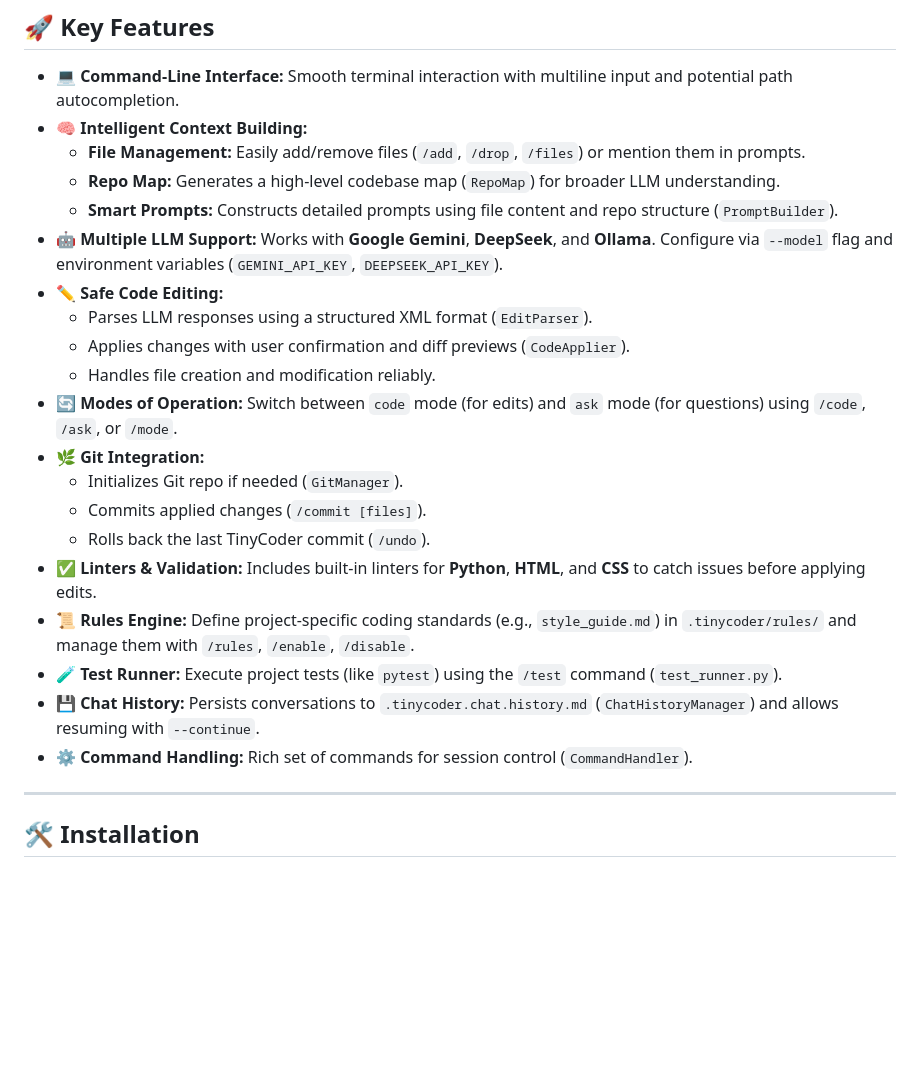
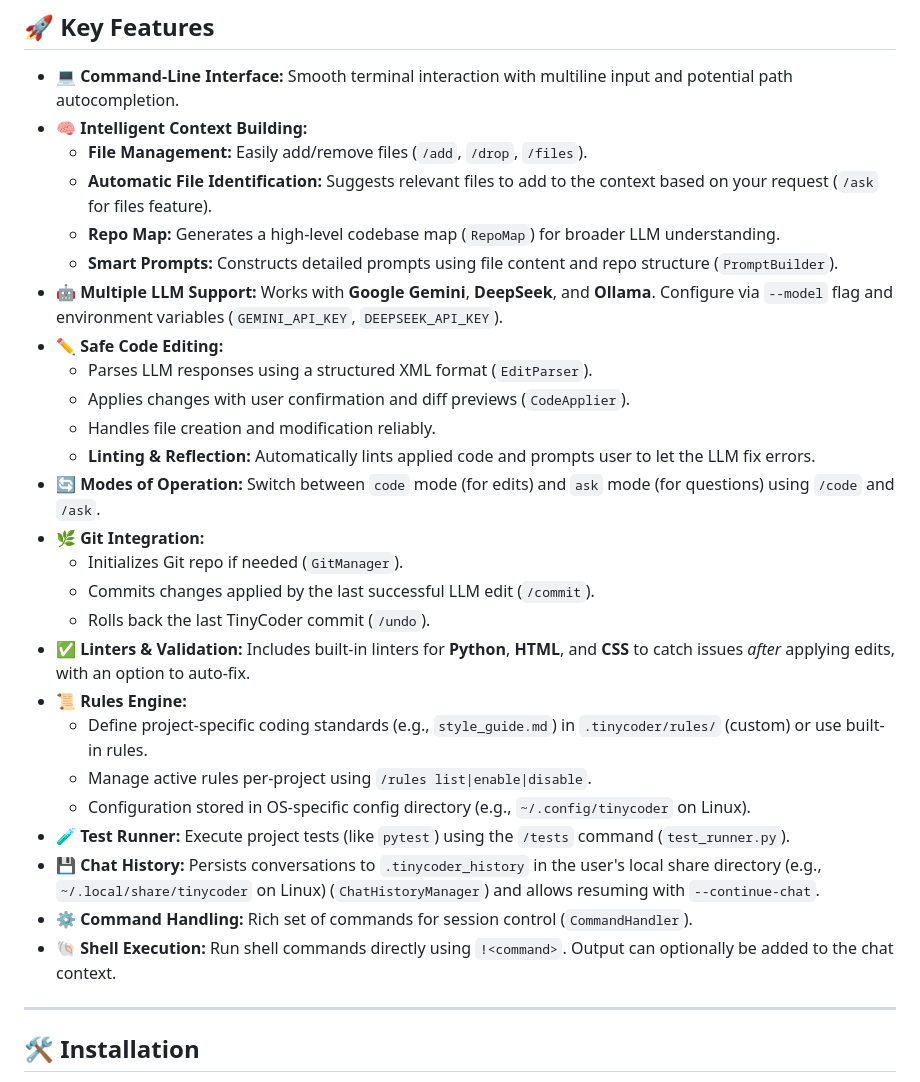
Before and after one commit to koenvaneijk/tinycoder, a Markdown page: README.md, the part around one of its changes. GitHub-like rendering; blank space fills up the shorter version.

```diff
--- a/README.md
+++ b/README.md
@@ -20,7 +20,8 @@ TinyCoder is a Python-based tool designed to help you interact with Large Langua
 
 *   **💻 Command-Line Interface:** Smooth terminal interaction with multiline input and potential path autocompletion.
 *   **🧠 Intelligent Context Building:**
-    *   **File Management:** Easily add/remove files (`/add`, `/drop`, `/files`) or mention them in prompts.
+    *   **File Management:** Easily add/remove files (`/add`, `/drop`, `/files`).
+    *   **Automatic File Identification:** Suggests relevant files to add to the context based on your request (`/ask` for files feature).
     *   **Repo Map:** Generates a high-level codebase map (`RepoMap`) for broader LLM understanding.
     *   **Smart Prompts:** Constructs detailed prompts using file content and repo structure (`PromptBuilder`).
 *   **🤖 Multiple LLM Support:** Works with **Google Gemini**, **DeepSeek**, and **Ollama**. Configure via `--model` flag and environment variables (`GEMINI_API_KEY`, `DEEPSEEK_API_KEY`).
@@ -28,16 +29,21 @@ TinyCoder is a Python-based tool designed to help you interact with Large Langua
     *   Parses LLM responses using a structured XML format (`EditParser`).
     *   Applies changes with user confirmation and diff previews (`CodeApplier`).
     *   Handles file creation and modification reliably.
-*   **🔄 Modes of Operation:** Switch between `code` mode (for edits) and `ask` mode (for questions) using `/code`, `/ask`, or `/mode`.
+    *   **Linting & Reflection:** Automatically lints applied code and prompts user to let the LLM fix errors.
+*   **🔄 Modes of Operation:** Switch between `code` mode (for edits) and `ask` mode (for questions) using `/code` and `/ask`.
 *   **🌿 Git Integration:**
     *   Initializes Git repo if needed (`GitManager`).
-    *   Commits applied changes (`/commit [files]`).
+    *   Commits changes applied by the last successful LLM edit (`/commit`).
     *   Rolls back the last TinyCoder commit (`/undo`).
-*   **✅ Linters & Validation:** Includes built-in linters for **Python**, **HTML**, and **CSS** to catch issues before applying edits.
-*   **📜 Rules Engine:** Define project-specific coding standards (e.g., `style_guide.md`) in `.tinycoder/rules/` and manage them with `/rules`, `/enable`, `/disable`.
-*   **🧪 Test Runner:** Execute project tests (like `pytest`) using the `/test` command (`test_runner.py`).
-*   **💾 Chat History:** Persists conversations to `.tinycoder.chat.history.md` (`ChatHistoryManager`) and allows resuming with `--continue`.
+*   **✅ Linters & Validation:** Includes built-in linters for **Python**, **HTML**, and **CSS** to catch issues *after* applying edits, with an option to auto-fix.
+*   **📜 Rules Engine:**
+    *   Define project-specific coding standards (e.g., `style_guide.md`) in `.tinycoder/rules/` (custom) or use built-in rules.
+    *   Manage active rules per-project using `/rules list|enable|disable`.
+    *   Configuration stored in OS-specific config directory (e.g., `~/.config/tinycoder` on Linux).
+*   **🧪 Test Runner:** Execute project tests (like `pytest`) using the `/tests` command (`test_runner.py`).
+*   **💾 Chat History:** Persists conversations to `.tinycoder_history` in the user's local share directory (e.g., `~/.local/share/tinycoder` on Linux) (`ChatHistoryManager`) and allows resuming with `--continue-chat`.
 *   **⚙️ Command Handling:** Rich set of commands for session control (`CommandHandler`).
+*   **🐚 Shell Execution:** Run shell commands directly using `!<command>`. Output can optionally be added to the chat context.
 
 ---
 
```
Also changed, not shown: other parts of README.md (+31 -59 lines).
